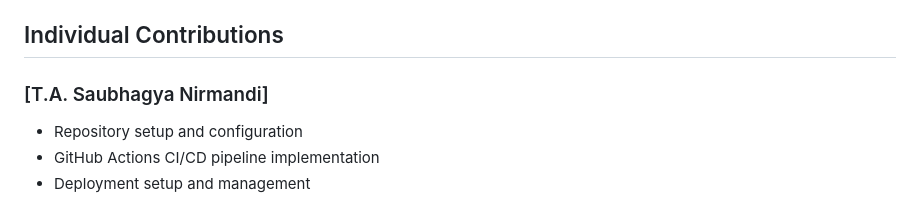
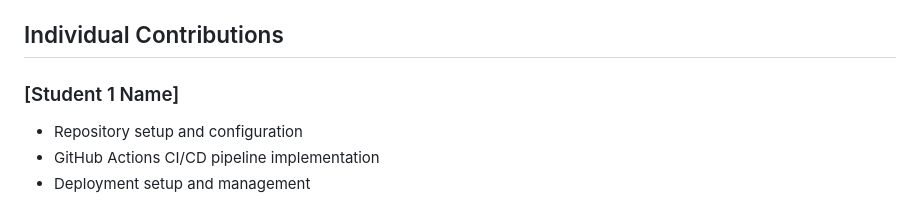
Before and after one commit to Saubhagya0429/SecureEVotingPlatform, a Markdown page: README.md, the part around the change. Drawn GitHub-style.

```diff
--- a/README.md
+++ b/README.md
@@ -11,7 +11,7 @@
 ## Branch Strategy
 We implemented the following branching strategy: - `main` - Production branch - `develop` - Integration branch - `feature/*` - Feature development branches
 ## Individual Contributions
-### [T.A. Saubhagya Nirmandi]
+### [Student 1 Name]
 - Repository setup and configuration
 - GitHub Actions CI/CD pipeline implementation
 - Deployment setup and management
```
